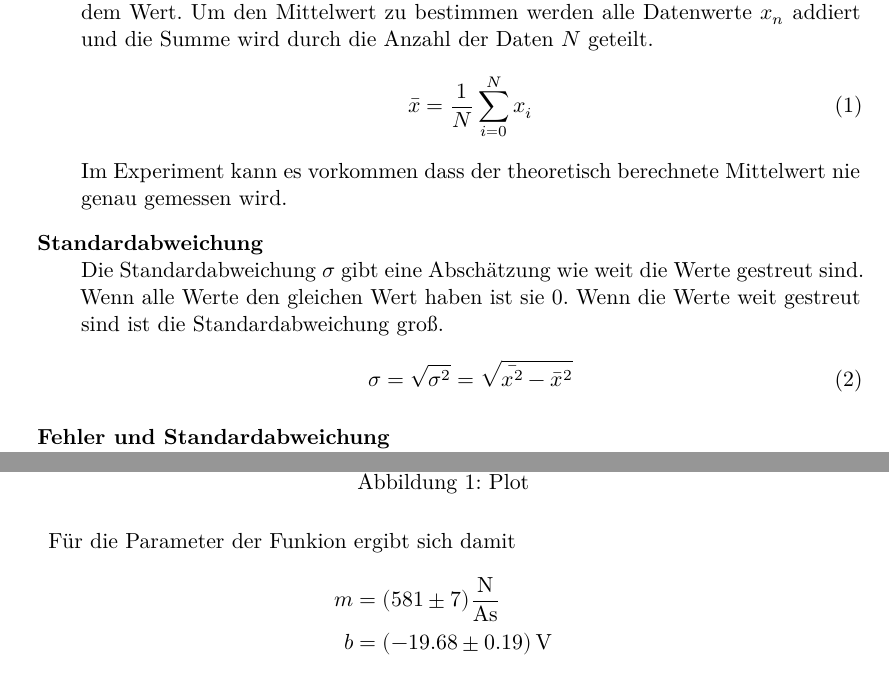
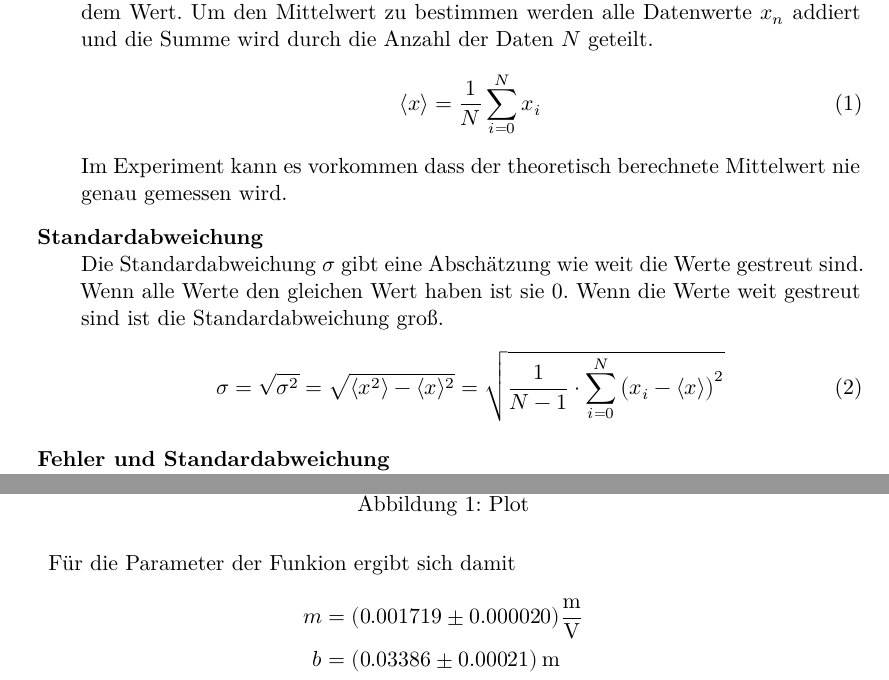
Before and after one commit to komrozik/AP2020, a LaTeX document (200421-Wiederholungsaufgabe/main.tex): two parts of pages 1 and 2 of 2, joined at a grey line, cut so that both start at the same text. Compiled offline with XeLaTeX; a missing font is replaced by an installed copy or a similar font.

Commit message:
200428 - Started Correction

```diff
--- a/200421-Wiederholungsaufgabe/main.tex
+++ b/200421-Wiederholungsaufgabe/main.tex
@@ -68,13 +68,13 @@
 \item{\textbf{Mittelwert}} \newline
     Der Mittelwert $\bar{x}$ ist der Wert der in der Mitte aller Daten liegt. Dabei geht es um die Werte der Daten und nicht um die Anzahl der Datenpunkte über und unter dem Wert. Um den Mittelwert zu bestimmen werden alle Datenwerte $x_n$ addiert und die Summe wird durch die Anzahl der Daten $N$ geteilt.
     \begin{equation}
-        \bar{x} = \frac{1}{N} \sum \limits_{i=0}^{N}x_i
+        \langle x\rangle = \frac{1}{N} \sum \limits_{i=0}^{N}x_i
     \end{equation}
     Im Experiment kann es vorkommen dass der theoretisch berechnete Mittelwert nie genau gemessen wird.
 \item{\textbf{Standardabweichung}} \newline
     Die Standardabweichung $\sigma$ gibt eine Abschätzung wie weit die Werte gestreut sind. Wenn alle Werte den gleichen Wert haben ist sie 0. Wenn die Werte weit gestreut sind ist die Standardabweichung groß.
     \begin{equation}
-        \sigma = \sqrt{\sigma^2} = \sqrt{\bar{x^2}-\bar{x}^2}
+        \sigma = \sqrt{\sigma^2} = \sqrt{\langle x^2 \rangle -\langle x\rangle^2} = \sqrt{\frac{1}{N-1} \cdot \sum_{i=0}^{N} \left(x_i-\langle x \rangle\right)^2 }
     \end{equation}
 \item{\textbf{Fehler und Standardabweichung}} \newline
     Der Fehler $\Delta x$ der Messwerte hängt zum Teil von der Streuung der Messwerte ab,er hängt aber auch von der Genauigkeit des Messinstruments ab. Die Standardabweichung liefert informationen wie die Werte gestreut sind, aber nicht wie genau die Einzelmessungen sind.
@@ -136,8 +136,8 @@ Nun kann über eine Lineare Ausgleichsrechnung eine Funktion der Form $U(d) = m\
 \end{figure}
 Für die Parameter der Funkion ergibt sich damit
 \begin{align*}
-    m &= (581\pm 7) \frac{\text{N}}{\text{As}}\\
-    b &= \left(-19.68\pm 0.19\right) \text{V}
+    m &= (0.001719 \pm 0.000020) \frac{\text{m}}{\text{V}}\\
+    b &= \left(0.03386 \pm 0.00021\right) \text{m}
 \end{align*}
 
 
```
Also changed, not shown: 200421-Wiederholungsaufgabe/main.tex (2 more changed lines), 6 other files.
